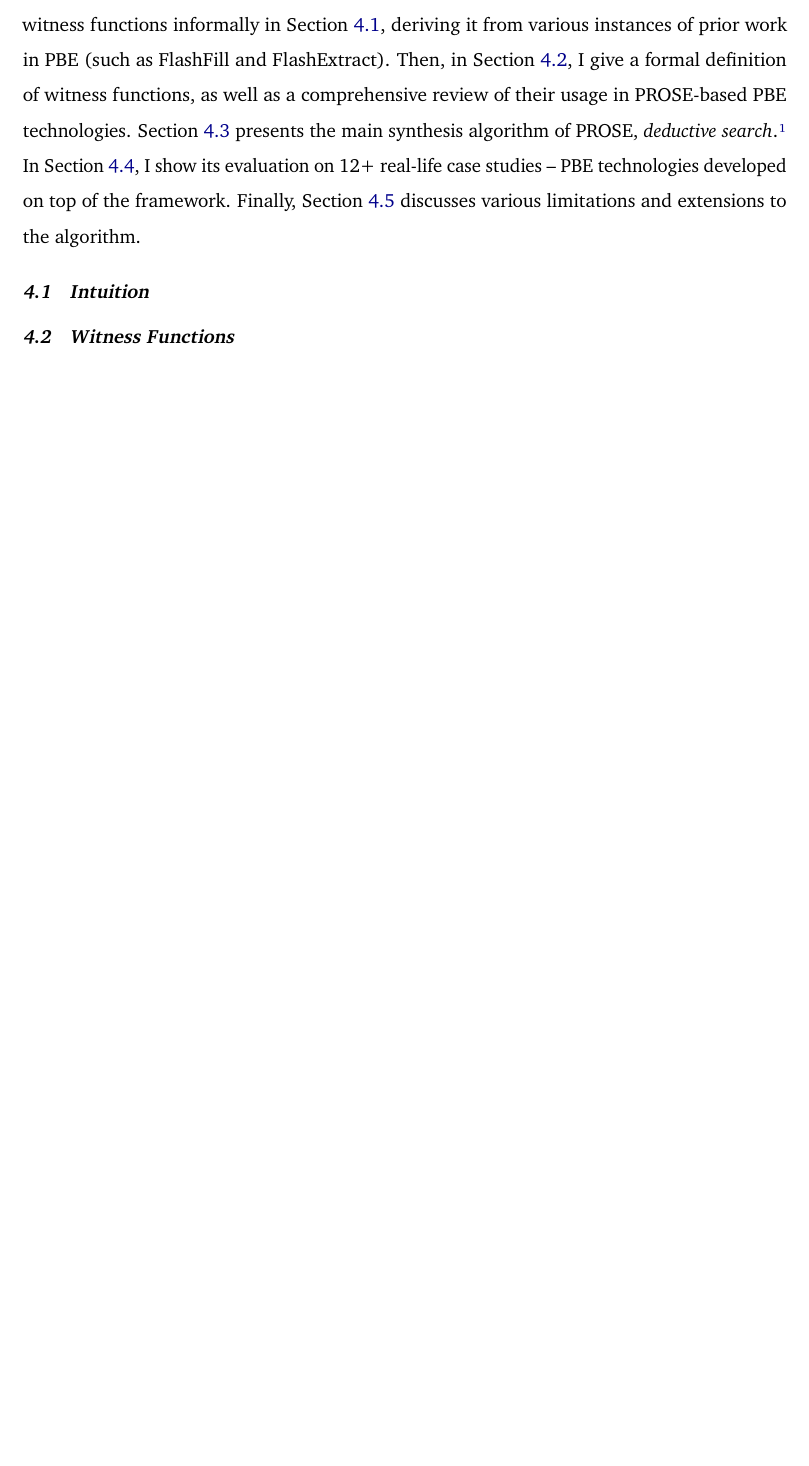
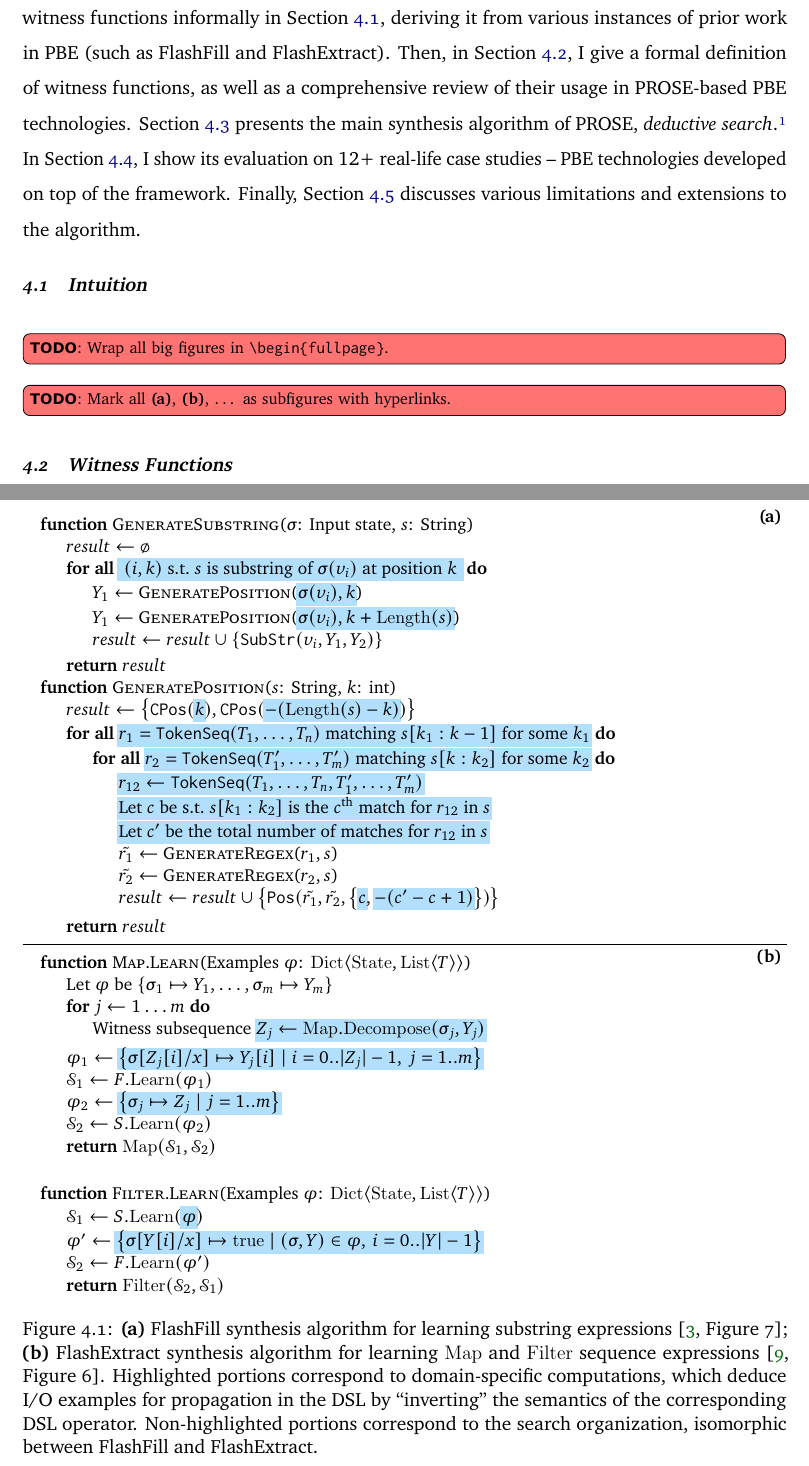
Before and after one commit to alexpolozov/dissertation, a LaTeX thesis (dissertation.tex, which reads prose/intuition.tex): part of page 29 of 32 before the commit and two parts of pages 29 and 30 of 33 after it, the two joined at a grey line, cut so that both start at the same text, the shorter picture padded with empty space. Compiled offline with pdfLaTeX.

Commit message:
Incorporate Figure 5.1 (comparison of synthesis codes)

```diff
--- a/dissertation.tex
+++ b/dissertation.tex
@@ -2,7 +2,7 @@
 \documentclass[12pt, proquest, natbib]{uwthesis}
 \usepackage[T1]{fontenc}
 \usepackage[utf8]{inputenc}
-\usepackage[tracking=true]{microtype}
+\usepackage{microtype}
 \usepackage{textcomp}
 
 % MATH
@@ -14,7 +14,7 @@
 \usepackage{mathtools}
 
 %%% FONTS
-\usepackage[scaled=.98, sups]{XCharter}
+\usepackage[scaled=.98, sups, osf]{XCharter}
 \usepackage[scaled=1.04, varqu, varl]{inconsolata}
 \usepackage[scaled]{berasans}
 \usepackage[xcharter, cmbraces, varg, vvarbb, scaled=1.07,
@@ -61,6 +61,7 @@
 \usepackage{hyphenat}
 \usepackage[xspace]{ellipsis}
 \usepackage{syntax}
+\usepackage{soulpos}
 \usepackage[color=red!55, textsize=footnotesize, textwidth=1.3cm,
             shadow, prependcaption, obeyFinal, colorinlistoftodos]{todonotes}
 
@@ -132,6 +133,7 @@
     \DeclareRobustCommand\em
         {\@nomath\em \ifdim \fontdimen\@ne\font >\z@
         \bfseries \else \itshape \fi}
+    \renewcommand{\@todonotes@todolistname}{List of TODOs}
 \makeatother
 \clubpenalty = 10000
 \widowpenalty = 10000
--- a/prose/intuition.tex
+++ b/prose/intuition.tex
@@ -1,2 +1,70 @@
 \section{Intuition}
 \label{sec:prose:intuition}
+\todoinline{Wrap all big figures in \texttt{\textbackslash begin\{fullpage\}}.}
+\todoinline{Mark all \textbf{(a)}, \textbf{(b)}, \dots\ as subfigures with hyperlinks.}
+
+\begin{figure*}[t]
+    \centering
+    \uwsinglespace
+    \small
+    \hfill\textbf{(a)}
+    \vspace{-0.8\baselineskip}
+    \begin{algorithmic}
+        \Function{GenerateSubstring}{$\sigma$: Input state, $s$: String}
+            \State $result \gets \emptyset$
+            \ForAll{\hlc{ $(i, k)$ s.t. $s$ is substring of $\sigma(v_i)$ at position $k$ }}
+            \State $Y_1 \gets$ \Call{GeneratePosition}{\hlc{$\sigma(v_i), k$}}
+                \State $Y_1 \gets$ \Call{GeneratePosition}{\hlc{$\sigma(v_i), k + \mathsf{Length}(s)$}}
+                \State $result \gets result \cup \left\{\mathtt{SubStr}(v_i, Y_1, Y_2)\right\}$
+            \EndFor
+            \State \Return $result$
+        \EndFunction
+
+        \Function{GeneratePosition}{$s$: String, $k$: int}
+            \State $result \gets \left\{\mathtt{CPos}(\hlc{$k$}), \mathtt{CPos}(\hlc{$-(\mathsf{Length}(s)-k)$})\right\}$
+            \ForAll{\hlc{$r_1 = \mathtt{TokenSeq}(T_1, \dots, T_n)$ matching $s[k_1 : k-1]$ for some $k_1$}}
+                \ForAll{\hlc{$r_2 = \mathtt{TokenSeq}(T'_1, \dots, T'_m)$ matching $s[k : k_2]$ for some $k_2$}}
+                \State \hlc{$r_{12} \gets \mathtt{TokenSeq}(T_1, \dots, T_n, T'_1, \dots, T'_m)$}
+                \State \hlc{Let $c$ be s.t. $s[k_1 : k_2]$ is the $c^{\text{th}}$ match for $r_{12}$ in $s$}
+                    \State \hlc{Let $c'$ be the total number of matches for $r_{12}$ in $s$}
+                    \State $\tilde{r_1} \gets$ \Call{GenerateRegex}{$r_1, s$}
+                    \State $\tilde{r_2} \gets$ \Call{GenerateRegex}{$r_2, s$}
+                    \State $result \gets result \cup \left\{\mathtt{Pos}(\tilde{r_1}, \tilde{r_2}, \left\{\hlc{$c$}, \hlc{$-(c'-c+1)$}\right\})\right\}$
+                \EndFor
+            \EndFor
+            \State \Return $result$
+        \EndFunction
+    \end{algorithmic}
+    \vspace{5pt}
+    \hrule
+    \vspace{3pt}\hfill\textbf{(b)}
+    \vspace{-0.9\baselineskip}
+    \begin{algorithmic}
+        \Function{Map.Learn}{Examples $\spec$: $\mathsf{Dict}\langle \mathsf{State}, \mathsf{List}\langle T\rangle\rangle$}
+            \State Let $\spec$ be $\left\{\state_1 \mapsto Y_1, \dots, \state_m \mapsto Y_m\right\}$
+            \For{$j \gets 1\dots m$}
+            \State Witness subsequence \hlc{$Z_j \gets \mathsf{Map.Decompose}(\state_j, Y_j)$}
+            \EndFor
+            \State $\spec_1 \gets$ \hlc{$\bigl\{\state[Z_j[i] / x] \mapsto Y_j[i] \mid i = 0..|Z_j|-1,\, j = 1..m\bigr\}$}
+            \State $\vsa_1 \gets F.\mathsf{Learn}(\spec_1)$
+            \State $\spec_2 \gets$ \hlc{$\left\{\state_j \mapsto Z_j \mid j = 1..m\right\}$}
+            \State $\vsa_2 \gets S.\mathsf{Learn}(\spec_2)$
+            \State \Return $\mathsf{Map}(\vsa_1, \vsa_2)$
+        \EndFunction
+        \\
+        \Function{Filter.Learn}{Examples $\spec$: $\mathsf{Dict}\langle \mathsf{State}, \mathsf{List}\langle T\rangle\rangle$}
+            \State $\vsa_1 \gets S.\mathsf{Learn}(\hlc{$\spec$})$
+            \State $\spec' \gets$ \hlc{$\bigl\{ \state[Y[i]/x] \mapsto \mathsf{true} \mid (\state, Y) \in \spec,\, i = 0..|Y|-1\bigr\}$}
+            \State $\vsa_2 \gets F.\mathsf{Learn}(\spec')$
+            \State \Return $\mathsf{Filter}(\vsa_2, \vsa_1)$
+        \EndFunction
+    \end{algorithmic}
+    \vspace{3pt}
+    \caption{\textbf{(a)} FlashFill synthesis algorithm for learning substring expressions \cite[Figure 7]{flashfill};
+        \textbf{(b)} FlashExtract synthesis algorithm for learning $\mathsf{Map}$ and $\mathsf{Filter}$ sequence
+        expressions \cite[Figure 6]{flashextract}.
+        Highlighted portions correspond to domain-specific computations, which deduce I/O examples for propagation in
+        the DSL by ``inverting'' the semantics of the corresponding DSL operator.
+        Non-highlighted portions correspond to the search organization, isomorphic between FlashFill and FlashExtract.}
+    \label{fig:prose:prior}
+\end{figure*}
```
Also changed, not shown: macros.tex (+2 -0 lines), prose/main.tex (+1 -1 lines), vsa/main.tex (+5 -2 lines), dissertation.tex (2 more changed lines).
